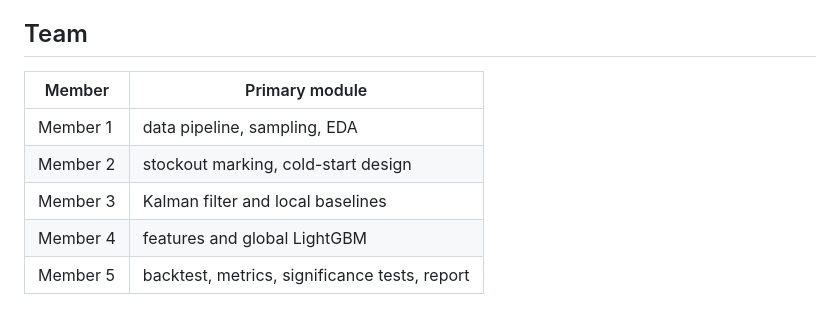
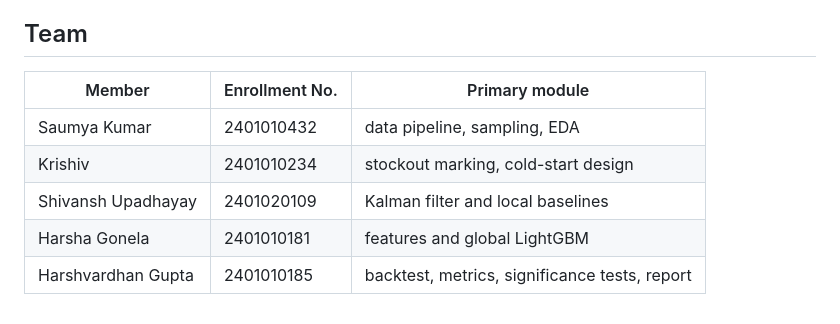
Before and after one commit to oksaumya/PRISM, a Markdown page: README.md, the part around the change. Drawn GitHub-style.

Commit message:
README: Added team member details

```diff
--- a/README.md
+++ b/README.md
@@ -87,10 +87,10 @@ The report compiles on Overleaf: upload the `report/` folder and compile `main.t
 A DeepAR-style global RNN with static item embeddings and dynamic calendar/price covariates implements the same `Forecaster.fit_predict` interface, so it drops into this harness unchanged. The planned **hybrid** feeds Kalman-filtered level, season and state uncertainty to the network as covariates, with ablations.
 
 ## Team
-| Member | Primary module |
-|---|---|
-| Member 1 | data pipeline, sampling, EDA |
-| Member 2 | stockout marking, cold-start design |
-| Member 3 | Kalman filter and local baselines |
-| Member 4 | features and global LightGBM |
-| Member 5 | backtest, metrics, significance tests, report |
+| Member | Enrollment No. | Primary module |
+|---|---|---|
+| Saumya Kumar | 2401010432| data pipeline, sampling, EDA |
+| Krishiv | 2401010234 | stockout marking, cold-start design |
+| Shivansh Upadhayay | 2401020109 |Kalman filter and local baselines |
+| Harsha Gonela | 2401010181 | features and global LightGBM |
+| Harshvardhan Gupta | 2401010185 | backtest, metrics, significance tests, report |
```
